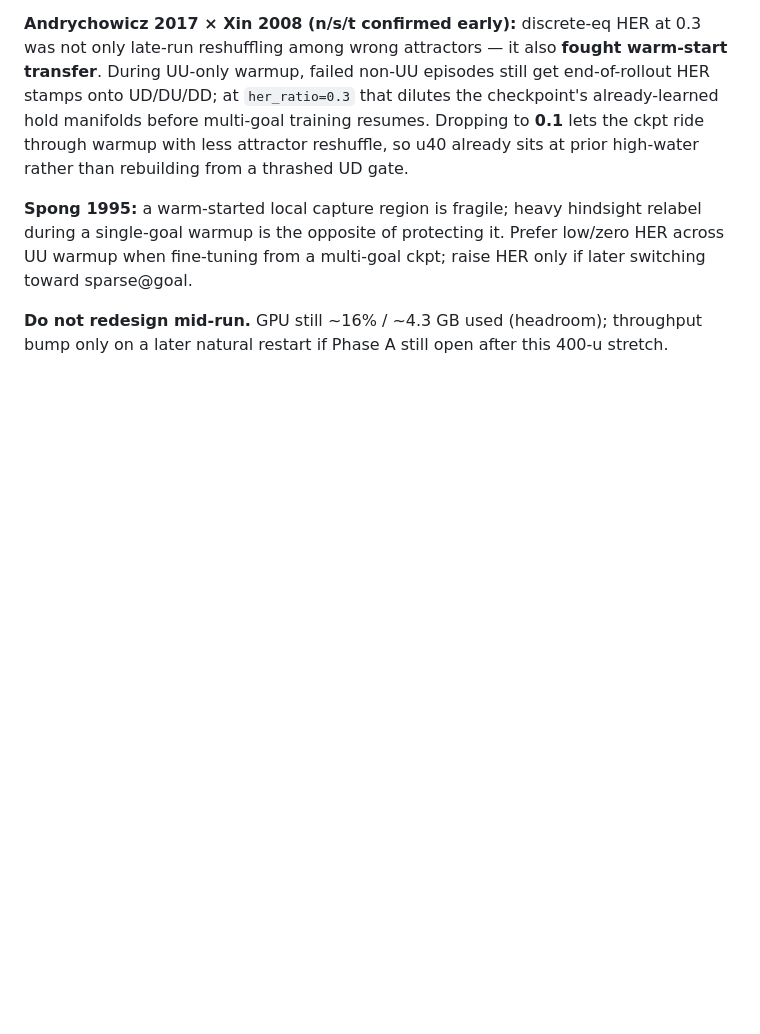
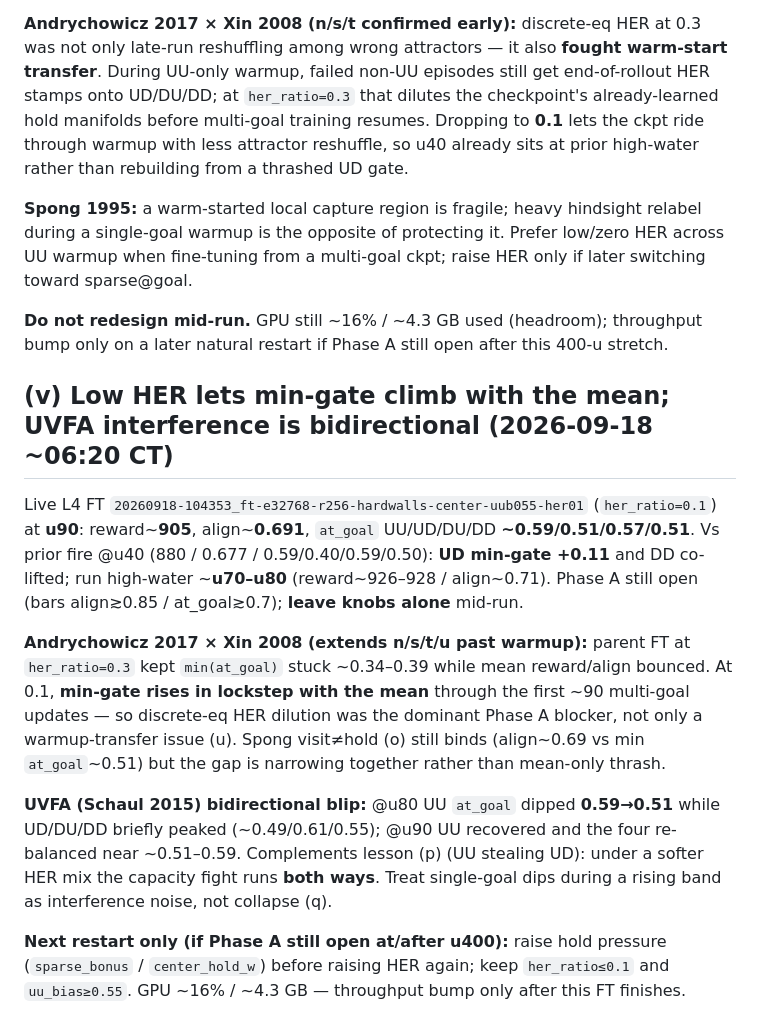
Before and after one commit to bicrick/cart-pole-autoresearch, a Markdown page: docs/paper-training-lessons.md, the part around the change. GitHub-like rendering; blank space fills up the shorter version.

Commit message:
docs: lesson (v) low HER min-gate climbs with mean; bidirectional UVFA blip

```diff
--- a/docs/paper-training-lessons.md
+++ b/docs/paper-training-lessons.md
@@ -315,3 +315,13 @@ New FT `20260918-104353_ft-e32768-r256-hardwalls-center-uub055-her01` (`her_rati
 **Spong 1995:** a warm-started local capture region is fragile; heavy hindsight relabel during a single-goal warmup is the opposite of protecting it. Prefer low/zero HER across UU warmup when fine-tuning from a multi-goal ckpt; raise HER only if later switching toward sparse@goal.
 
 **Do not redesign mid-run.** GPU still ~16% / ~4.3 GB used (headroom); throughput bump only on a later natural restart if Phase A still open after this 400-u stretch.
+
+## (v) Low HER lets min-gate climb with the mean; UVFA interference is bidirectional (2026-09-18 ~06:20 CT)
+
+Live L4 FT `20260918-104353_ft-e32768-r256-hardwalls-center-uub055-her01` (`her_ratio=0.1`) at **u90**: reward~**905**, align~**0.691**, `at_goal` UU/UD/DU/DD **~0.59/0.51/0.57/0.51**. Vs prior fire @u40 (880 / 0.677 / 0.59/0.40/0.59/0.50): **UD min-gate +0.11** and DD co-lifted; run high-water ~**u70–u80** (reward~926–928 / align~0.71). Phase A still open (bars align≳0.85 / at_goal≳0.7); **leave knobs alone** mid-run.
+
+**Andrychowicz 2017 × Xin 2008 (extends n/s/t/u past warmup):** parent FT at `her_ratio=0.3` kept `min(at_goal)` stuck ~0.34–0.39 while mean reward/align bounced. At 0.1, **min-gate rises in lockstep with the mean** through the first ~90 multi-goal updates — so discrete-eq HER dilution was the dominant Phase A blocker, not only a warmup-transfer issue (u). Spong visit≠hold (o) still binds (align~0.69 vs min `at_goal`~0.51) but the gap is narrowing together rather than mean-only thrash.
+
+**UVFA (Schaul 2015) bidirectional blip:** @u80 UU `at_goal` dipped **0.59→0.51** while UD/DU/DD briefly peaked (~0.49/0.61/0.55); @u90 UU recovered and the four re-balanced near ~0.51–0.59. Complements lesson (p) (UU stealing UD): under a softer HER mix the capacity fight runs **both ways**. Treat single-goal dips during a rising band as interference noise, not collapse (q).
+
+**Next restart only (if Phase A still open at/after u400):** raise hold pressure (`sparse_bonus` / `center_hold_w`) before raising HER again; keep `her_ratio≤0.1` and `uu_bias≥0.55`. GPU ~16% / ~4.3 GB — throughput bump only after this FT finishes.
```
